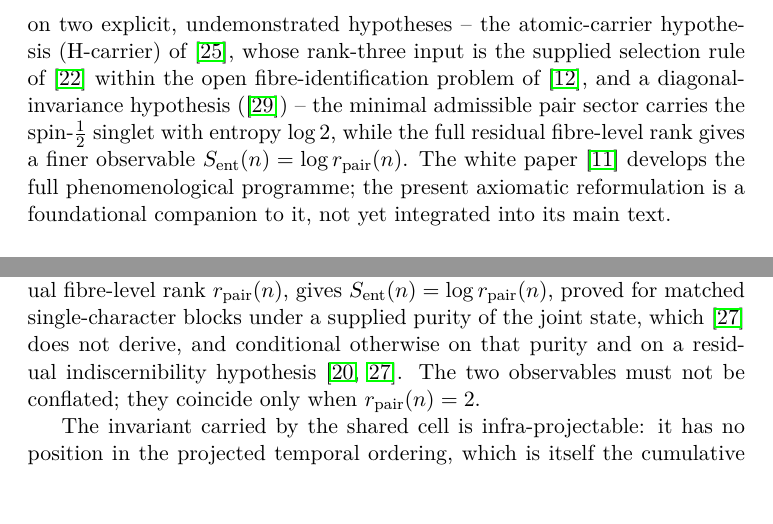
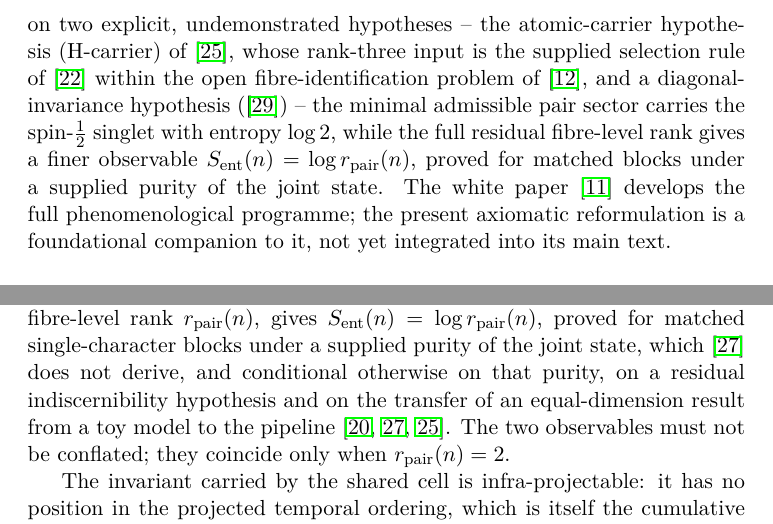
Before and after one commit to Cosmochrony/foundation, a LaTeX paper (tex/Foundation.tex): two parts of pages 5 and 29 of 44, joined at a grey line, cut so that both start at the same text. Compiled offline with pdfLaTeX.

Commit message:
Foundation 2.5.1 Round-1 review repairs: closure hypothesis (supplied purity, diagonal pairing) and general-block conditions

```diff
--- a/tex/Foundation.tex
+++ b/tex/Foundation.tex
@@ -141,7 +141,8 @@ as the Primitive of Physical Description}
     of~\cite{Beau2026a27} within the open fibre-identification problem of~\cite{Beau2026a22},
     and a diagonal-invariance hypothesis (\cite{Beau2026q3}) -- the minimal
     admissible pair sector carries the spin-$\tfrac12$ singlet with entropy $\log 2$, while the
-    full residual fibre-level rank gives a finer observable $S_{\mathrm{ent}}(n)=\log r_{\mathrm{pair}}(n)$.
+    full residual fibre-level rank gives a finer observable $S_{\mathrm{ent}}(n)=\log r_{\mathrm{pair}}(n)$,
+    proved for matched blocks under a supplied purity of the joint state.
     The white paper~\cite{Cosmochrony} develops the full phenomenological programme;
     the present axiomatic reformulation is a foundational companion to it, not yet
     integrated into its main text.
@@ -1478,8 +1479,9 @@ the moment of resolution; this requirement presupposes the additional reading of
     established unconditionally by Axioms A1--A4 alone.
     A finer pipeline-level observable, the full residual fibre-level rank $r_{\mathrm{pair}}(n)$, gives
     $S_{\mathrm{ent}}(n)=\log r_{\mathrm{pair}}(n)$, proved for matched single-character blocks under a supplied
-    purity of the joint state, which~\cite{Beau2026ent1} does not derive, and conditional otherwise on that purity
-    and on a residual indiscernibility hypothesis~\cite{Beau2026entnote,Beau2026ent1}.
+    purity of the joint state, which~\cite{Beau2026ent1} does not derive, and conditional otherwise on that purity,
+    on a residual indiscernibility hypothesis and on the transfer of an equal-dimension result from a toy model
+    to the pipeline~\cite{Beau2026entnote,Beau2026ent1,Beau2026ent2}.
     The two observables must not be conflated; they coincide only when $r_{\mathrm{pair}}(n)=2$.
 
     The invariant carried by the shared cell is infra-projectable: it has no position in the projected
```
Also changed, not shown: tex/cosmochrony-bibliography.bib (+2 -1 lines), 1 other file.
